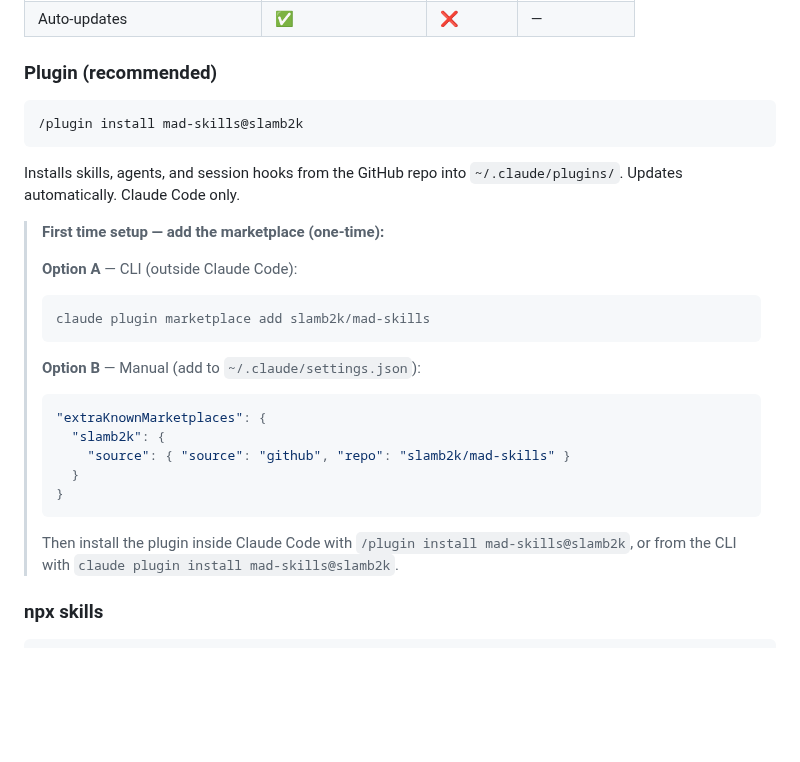
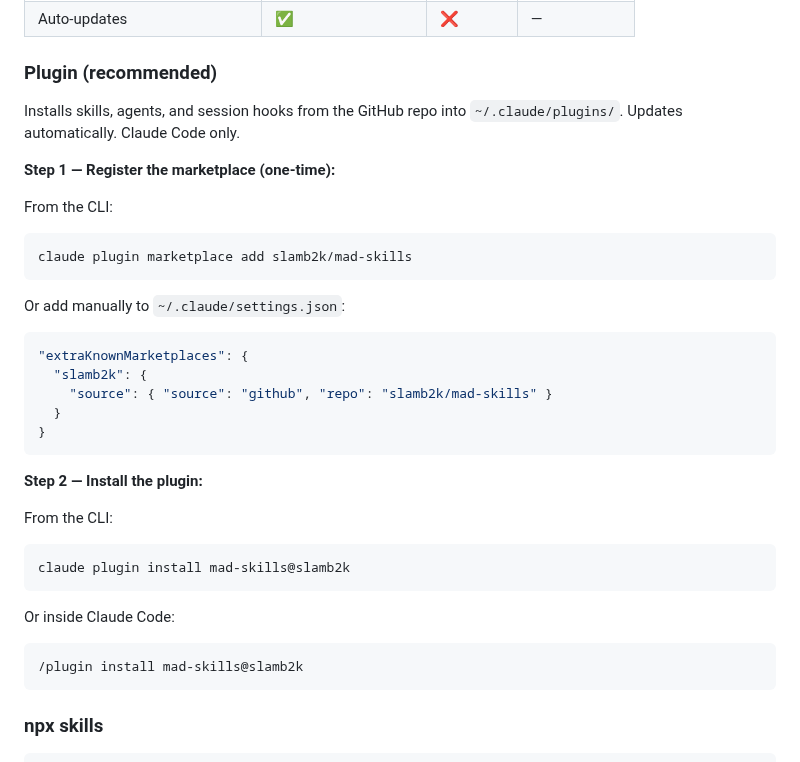
Before and after one commit to slamb2k/mad-skills, a Markdown page: README.md, the part around the change. Drawn GitHub-style; blank space fills up the shorter version.

Commit message:
docs(readme): restructure plugin install steps with marketplace first (#36)
Show marketplace registration as step 1 before plugin install, and
provide both CLI and in-Claude-Code forms for the install command.
Remove the collapsed callout format in favour of a clear two-step
numbered structure with explicit code blocks for each method.

Co-authored-by: Simon Lamb <simon.lamb@velrada.com>

````diff
--- a/README.md
+++ b/README.md
@@ -412,29 +412,36 @@ Three methods are available. The table below shows what each delivers:
 
 ### Plugin (recommended)
 
+Installs skills, agents, and session hooks from the GitHub repo into
+`~/.claude/plugins/`. Updates automatically. Claude Code only.
+
+**Step 1 — Register the marketplace (one-time):**
+
+From the CLI:
+```bash
+claude plugin marketplace add slamb2k/mad-skills
+```
+
+Or add manually to `~/.claude/settings.json`:
+```json
+"extraKnownMarketplaces": {
+  "slamb2k": {
+    "source": { "source": "github", "repo": "slamb2k/mad-skills" }
+  }
+}
+```
+
+**Step 2 — Install the plugin:**
+
+From the CLI:
+```bash
+claude plugin install mad-skills@slamb2k
+```
+
+Or inside Claude Code:
 ```
 /plugin install mad-skills@slamb2k
 ```
-
-Installs skills, agents, and session hooks from the GitHub repo into `~/.claude/plugins/`. Updates automatically. Claude Code only.
-
-> **First time setup — add the marketplace (one-time):**
->
-> **Option A** — CLI (outside Claude Code):
-> ```bash
-> claude plugin marketplace add slamb2k/mad-skills
-> ```
->
-> **Option B** — Manual (add to `~/.claude/settings.json`):
-> ```json
-> "extraKnownMarketplaces": {
->   "slamb2k": {
->     "source": { "source": "github", "repo": "slamb2k/mad-skills" }
->   }
-> }
-> ```
->
-> Then install the plugin inside Claude Code with `/plugin install mad-skills@slamb2k`, or from the CLI with `claude plugin install mad-skills@slamb2k`.
 
 ### npx skills
 
````
